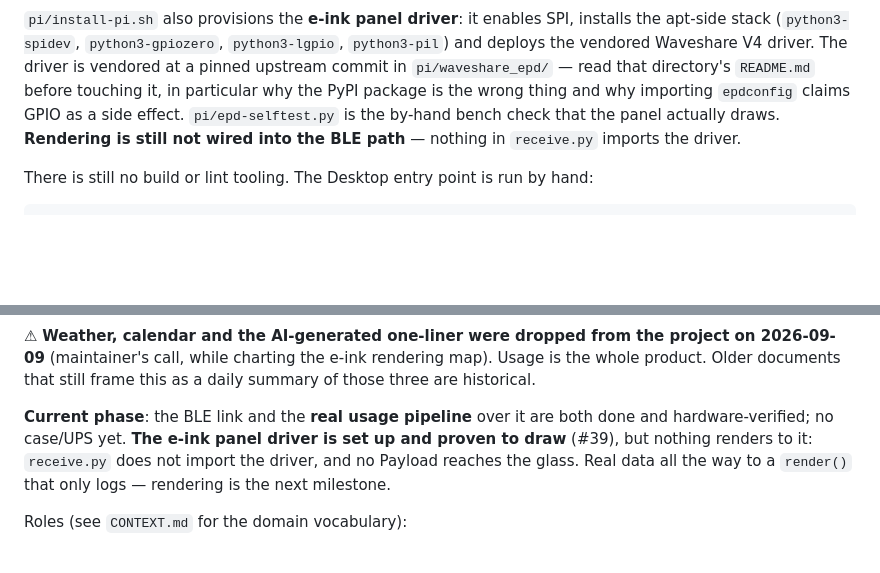
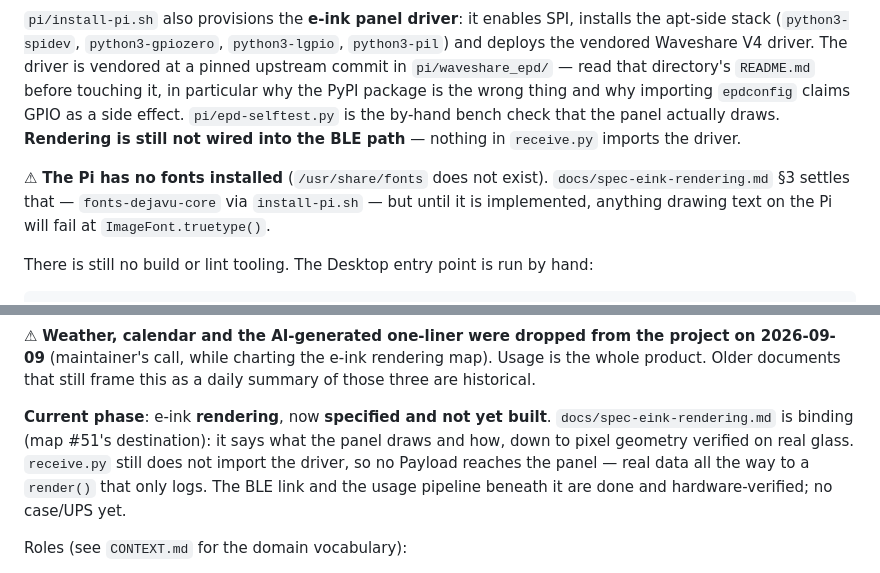
Before and after one commit to peterderkoala/zeropi.display, a Markdown page: CLAUDE.md, 2 parts joined by grey strips. Rendered like a GitHub page; blank space fills up the shorter version.

```diff
--- a/CLAUDE.md
+++ b/CLAUDE.md
@@ -55,6 +55,11 @@ side effect. `pi/epd-selftest.py` is the by-hand bench check that the panel
 actually draws. **Rendering is still not wired into the BLE path** — nothing
 in `receive.py` imports the driver.
 
+⚠ **The Pi has no fonts installed** (`/usr/share/fonts` does not exist).
+`docs/spec-eink-rendering.md` §3 settles that — `fonts-dejavu-core` via
+`install-pi.sh` — but until it is implemented, anything drawing text on the Pi
+will fail at `ImageFont.truetype()`.
+
 There is still no build or lint tooling. The Desktop entry point is run by
 hand:
 
@@ -87,11 +92,12 @@ project on 2026-09-09** (maintainer's call, while charting the e-ink
 rendering map). Usage is the whole product. Older documents that still frame
 this as a daily summary of those three are historical.
 
-**Current phase**: the BLE link and the **real usage pipeline** over it are
-both done and hardware-verified; no case/UPS yet. **The e-ink panel driver is
-set up and proven to draw** (#39), but nothing renders to it: `receive.py`
-does not import the driver, and no Payload reaches the glass. Real data all
-the way to a `render()` that only logs — rendering is the next milestone.
+**Current phase**: e-ink **rendering**, now **specified and not yet built**.
+`docs/spec-eink-rendering.md` is binding (map #51's destination): it says what
+the panel draws and how, down to pixel geometry verified on real glass.
+`receive.py` still does not import the driver, so no Payload reaches the panel
+— real data all the way to a `render()` that only logs. The BLE link and the
+usage pipeline beneath it are done and hardware-verified; no case/UPS yet.
 
 Roles (see `CONTEXT.md` for the domain vocabulary):
 - **Desktop (BLE central)**: `desktop/push.py`, Python + `bleak`, with
```
Also changed, not shown: docs/spec-eink-rendering.md (added, +472 -0 lines).
